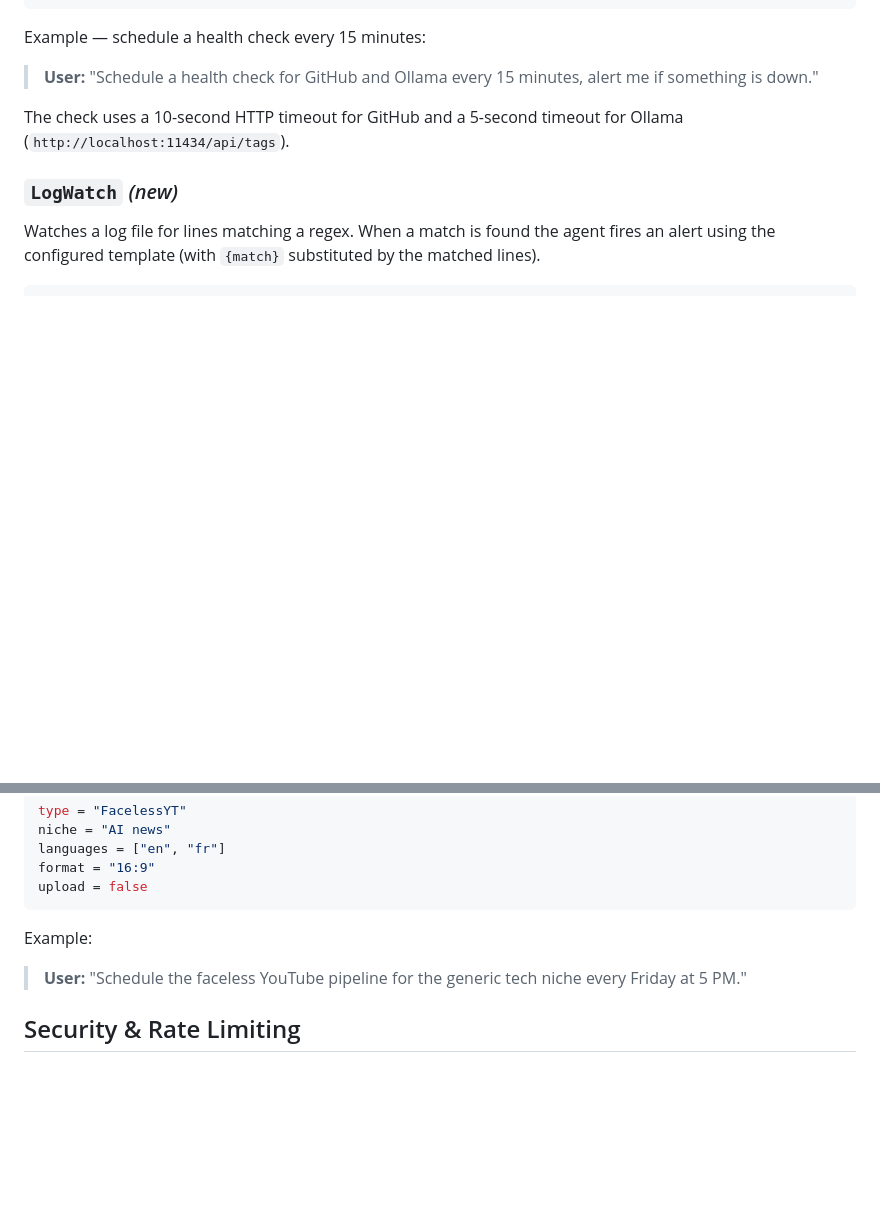
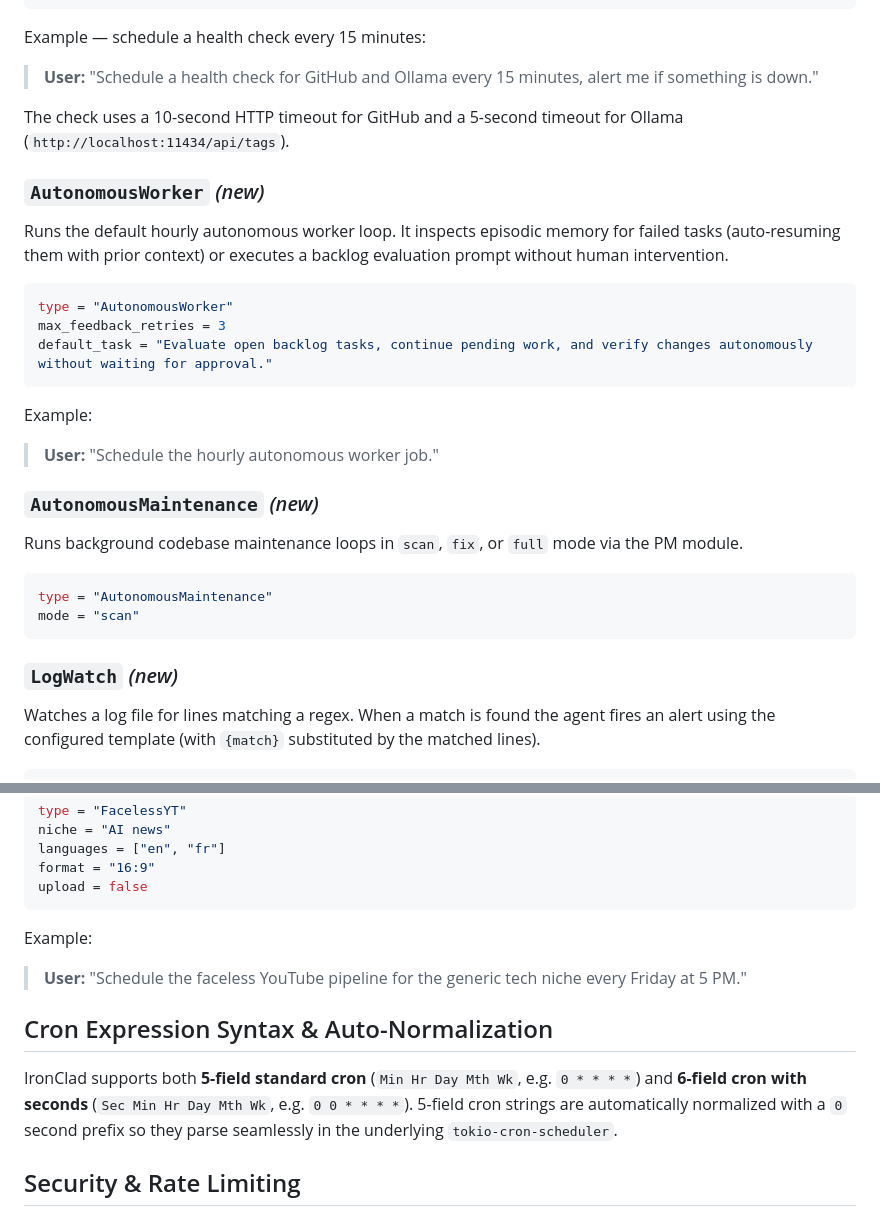
Before and after one commit to overcrash66/IronClad-AI-Agent, a Markdown page: docs/pulse_scheduler.md, 2 parts joined by grey strips. GitHub-like rendering; blank space fills up the shorter version.

````diff
--- a/docs/pulse_scheduler.md
+++ b/docs/pulse_scheduler.md
@@ -109,6 +109,26 @@ Example — schedule a health check every 15 minutes:
 The check uses a 10-second HTTP timeout for GitHub and a 5-second timeout for Ollama
 (`http://localhost:11434/api/tags`).
 
+### `AutonomousWorker` *(new)*
+Runs the default hourly autonomous worker loop. It inspects episodic memory for failed tasks (auto-resuming them with prior context) or executes a backlog evaluation prompt without human intervention.
+
+```toml
+type = "AutonomousWorker"
+max_feedback_retries = 3
+default_task = "Evaluate open backlog tasks, continue pending work, and verify changes autonomously without waiting for approval."
+```
+
+Example:
+> **User:** "Schedule the hourly autonomous worker job."
+
+### `AutonomousMaintenance` *(new)*
+Runs background codebase maintenance loops in `scan`, `fix`, or `full` mode via the PM module.
+
+```toml
+type = "AutonomousMaintenance"
+mode = "scan"
+```
+
 ### `LogWatch` *(new)*
 Watches a log file for lines matching a regex. When a match is found the agent fires an
 alert using the configured template (with `{match}` substituted by the matched lines).
@@ -137,6 +157,10 @@ upload = false
 Example:
 > **User:** "Schedule the faceless YouTube pipeline for the generic tech niche every Friday at 5 PM."
 
+## Cron Expression Syntax & Auto-Normalization
+
+IronClad supports both **5-field standard cron** (`Min Hr Day Mth Wk`, e.g. `0 * * * *`) and **6-field cron with seconds** (`Sec Min Hr Day Mth Wk`, e.g. `0 0 * * * *`). 5-field cron strings are automatically normalized with a `0` second prefix so they parse seamlessly in the underlying `tokio-cron-scheduler`.
+
 ## Security & Rate Limiting
 
 - **Cost Control**: Automated jobs use LLM tokens. If you schedule a complex task to run every 5 minutes using a paid API (like OpenAI or Anthropic), it can generate significant costs. It's recommended to use the local `Ollama` provider for high-frequency jobs.
````
Also changed, not shown: README.md (+1 -1 lines), docs/architecture.md (+20 -0 lines).
